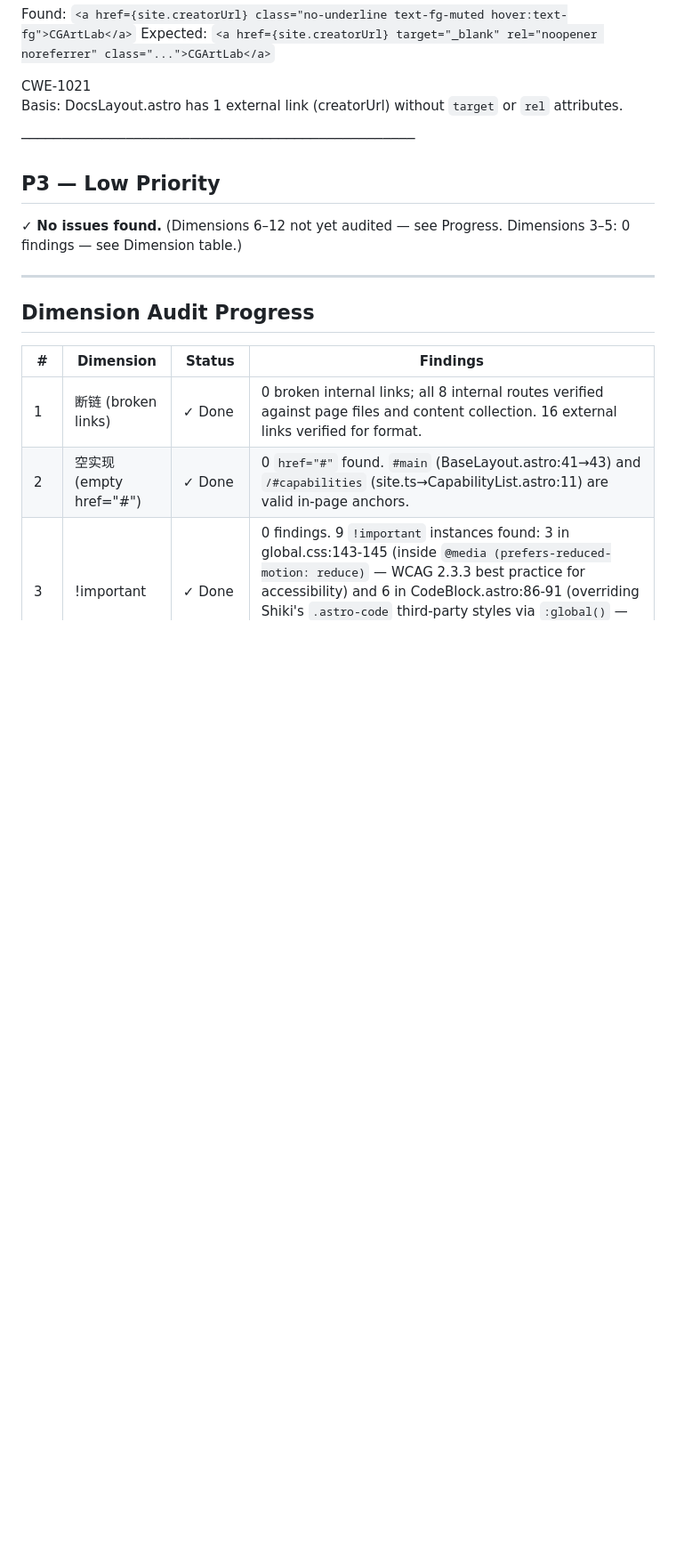
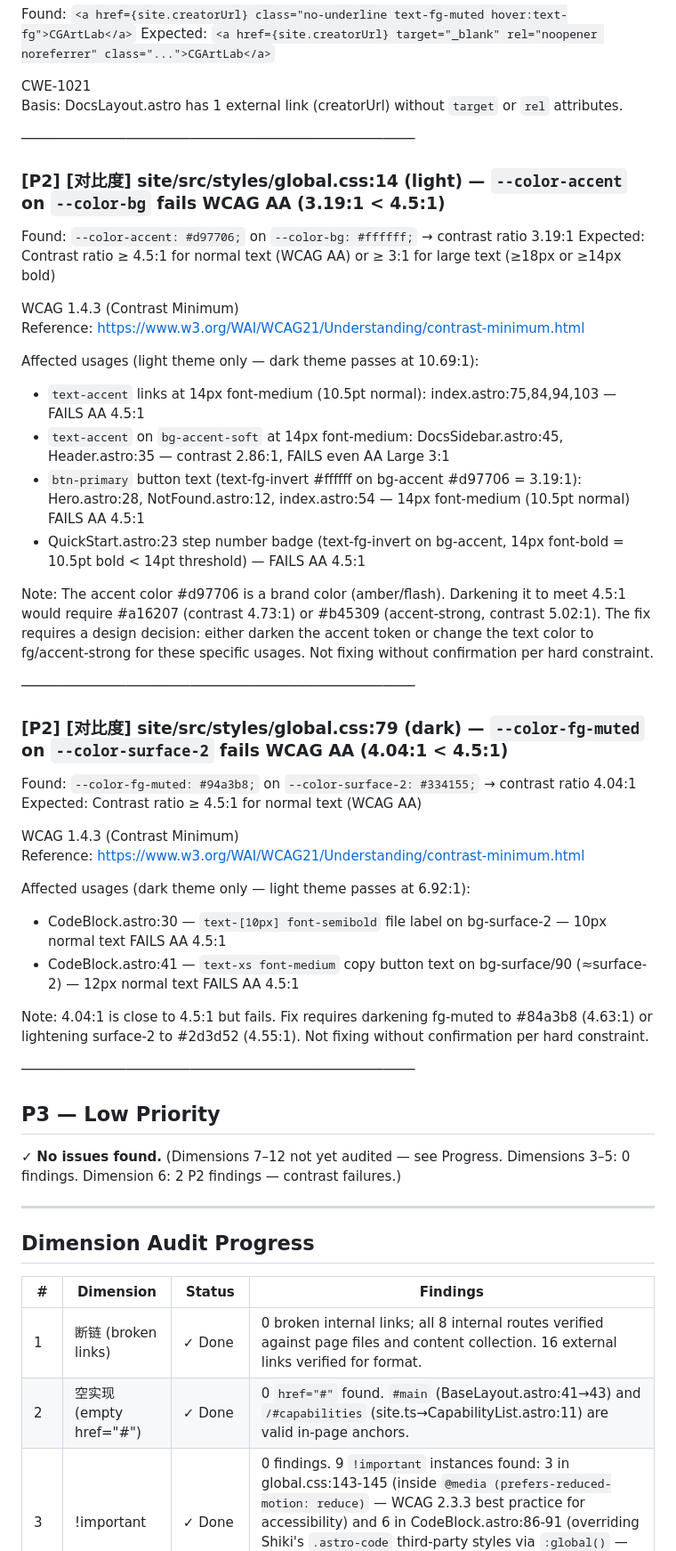
Before and after one commit to cgartlab/argus, a Markdown page: docs/reports/web-quality-2026-09-19.md, the part around one of its changes. Shown at 89% size. GitHub-like rendering; blank space fills up the shorter version.

Commit message:
docs(reports): add Dimension 6 (contrast) audit with 2 P2 WCAG AA findings
Dimension 6 (对比度): computed WCAG contrast ratios for all 24 color pairs (light + dark themes) via relative luminance formula. Found 2 P2 failures: (1) light theme --color-accent #d97706 on --color-bg #ffffff = 3.19:1 (FAILS AA 4.5:1) — affects links, btn-primary, sidebar active state; (2) dark theme --color-fg-muted #94a3b8 on --color-surface-2 #334155 = 4.04:1 (FAILS AA 4.5:1) — affects CodeBlock file label and copy button. All other 22 pairs pass AA. Both fixes require design token changes (accent darkening or fg-muted adjustment) — not applied without confirmation per hard constraint.

```diff
--- a/docs/reports/web-quality-2026-09-19.md
+++ b/docs/reports/web-quality-2026-09-19.md
@@ -113,9 +113,43 @@
 
 ─────────────────────────────────────────────────
 
+### [P2] [对比度] site/src/styles/global.css:14 (light) — `--color-accent` on `--color-bg` fails WCAG AA (3.19:1 < 4.5:1)
+
+  Found:    `--color-accent: #d97706;` on `--color-bg: #ffffff;` → contrast ratio 3.19:1
+  Expected: Contrast ratio ≥ 4.5:1 for normal text (WCAG AA) or ≥ 3:1 for large text (≥18px or ≥14px bold)
+
+  WCAG 1.4.3 (Contrast Minimum)
+  Reference: https://www.w3.org/WAI/WCAG21/Understanding/contrast-minimum.html
+
+  Affected usages (light theme only — dark theme passes at 10.69:1):
+  - `text-accent` links at 14px font-medium (10.5pt normal): index.astro:75,84,94,103 — FAILS AA 4.5:1
+  - `text-accent` on `bg-accent-soft` at 14px font-medium: DocsSidebar.astro:45, Header.astro:35 — contrast 2.86:1, FAILS even AA Large 3:1
+  - `btn-primary` button text (text-fg-invert #ffffff on bg-accent #d97706 = 3.19:1): Hero.astro:28, NotFound.astro:12, index.astro:54 — 14px font-medium (10.5pt normal) FAILS AA 4.5:1
+  - QuickStart.astro:23 step number badge (text-fg-invert on bg-accent, 14px font-bold = 10.5pt bold < 14pt threshold) — FAILS AA 4.5:1
+
+  Note: The accent color #d97706 is a brand color (amber/flash). Darkening it to meet 4.5:1 would require #a16207 (contrast 4.73:1) or #b45309 (accent-strong, contrast 5.02:1). The fix requires a design decision: either darken the accent token or change the text color to fg/accent-strong for these specific usages. Not fixing without confirmation per hard constraint.
+
+─────────────────────────────────────────────────
+
+### [P2] [对比度] site/src/styles/global.css:79 (dark) — `--color-fg-muted` on `--color-surface-2` fails WCAG AA (4.04:1 < 4.5:1)
+
+  Found:    `--color-fg-muted: #94a3b8;` on `--color-surface-2: #334155;` → contrast ratio 4.04:1
+  Expected: Contrast ratio ≥ 4.5:1 for normal text (WCAG AA)
+
+  WCAG 1.4.3 (Contrast Minimum)
+  Reference: https://www.w3.org/WAI/WCAG21/Understanding/contrast-minimum.html
+
+  Affected usages (dark theme only — light theme passes at 6.92:1):
+  - CodeBlock.astro:30 — `text-[10px] font-semibold` file label on bg-surface-2 — 10px normal text FAILS AA 4.5:1
+  - CodeBlock.astro:41 — `text-xs font-medium` copy button text on bg-surface/90 (≈surface-2) — 12px normal text FAILS AA 4.5:1
+
+  Note: 4.04:1 is close to 4.5:1 but fails. Fix requires darkening fg-muted to #84a3b8 (4.63:1) or lightening surface-2 to #2d3d52 (4.55:1). Not fixing without confirmation per hard constraint.
+
+─────────────────────────────────────────────────
+
 ## P3 — Low Priority
 
-✓ **No issues found.** (Dimensions 6–12 not yet audited — see Progress. Dimensions 3–5: 0 findings — see Dimension table.)
+✓ **No issues found.** (Dimensions 7–12 not yet audited — see Progress. Dimensions 3–5: 0 findings. Dimension 6: 2 P2 findings — contrast failures.)
 
 ---
 
```
Also changed, not shown: other parts of docs/reports/web-quality-2026-09-19.md (+2 -2 lines).
